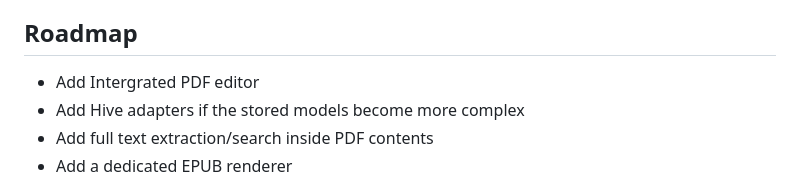
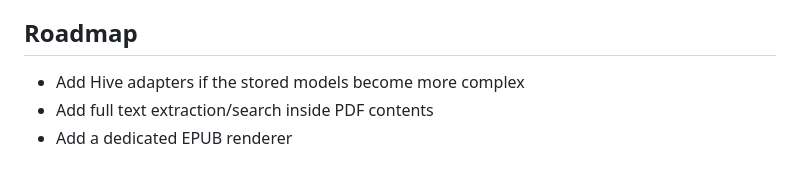
Before and after one commit to JustSamPai/Cross-Platform-Reading-app, a Markdown page: README.md, the part around the change. Rendered like a GitHub page.

Commit message:
Removed Intergrated PDF Editor from roadmap
After looking at the specifications and requirements this would not be a simple feature that can be added. This would need a dedicated project/library built to handle all PDF formatting

```diff
--- a/README.md
+++ b/README.md
@@ -110,7 +110,6 @@ flutter test
 - Preserves the original university app behavior with typed models, stores, and tests
 
 ## Roadmap
-- Add Intergrated PDF editor
 - Add Hive adapters if the stored models become more complex
 - Add full text extraction/search inside PDF contents
 - Add a dedicated EPUB renderer
```
